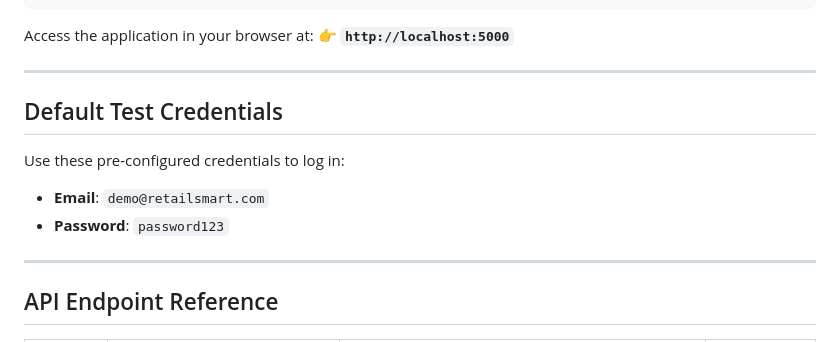
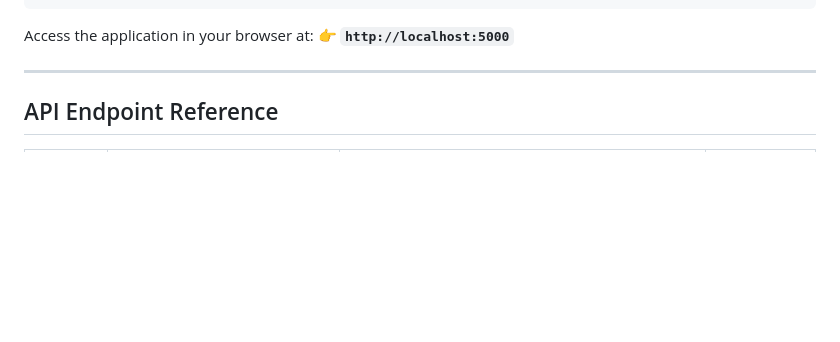
Before and after one commit to hasini3107/Retail-Smart, a Markdown page: README.md, the part around the change. Rendered like a GitHub page; blank space fills up the shorter version.

```diff
--- a/README.md
+++ b/README.md
@@ -95,14 +95,7 @@ Access the application in your browser at:
 
 ---
 
-## Default Test Credentials
 
-Use these pre-configured credentials to log in:
-
-- **Email**: `demo@retailsmart.com`
-- **Password**: `password123`
-
----
 
 ## API Endpoint Reference
 
```
